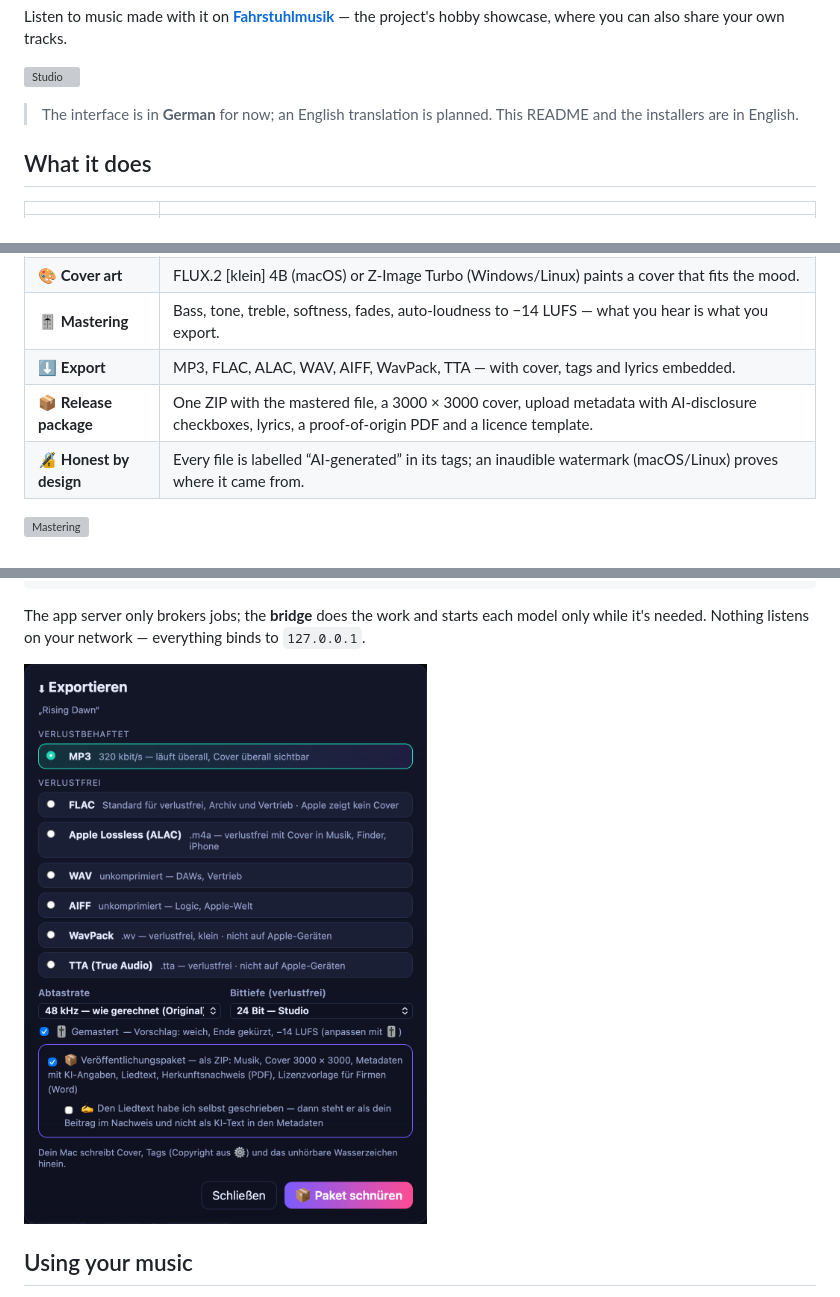
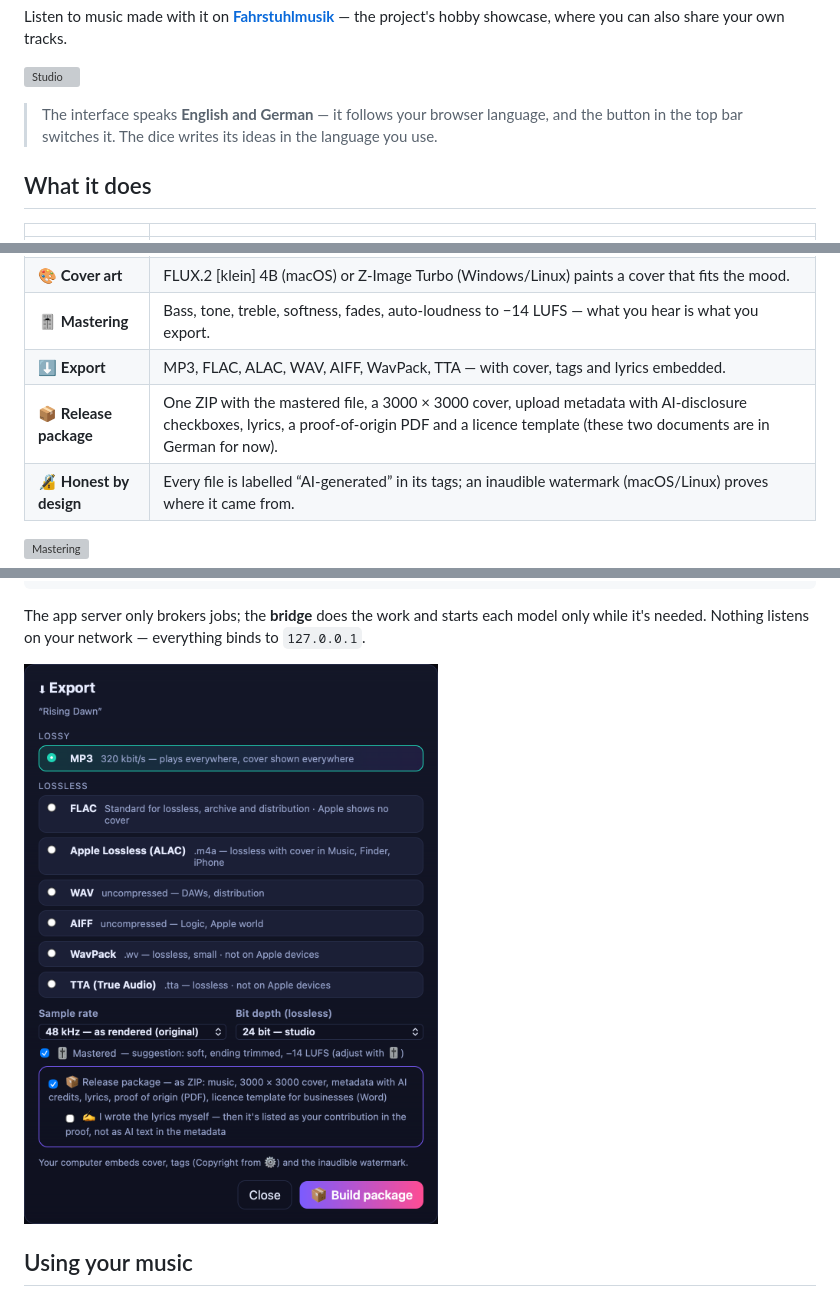
Before and after one commit to robeertm/manuwave-studio, a Markdown page: README.md, 3 parts joined by grey strips. Drawn GitHub-style; pictures changed too: docs/screenshots/package.png; grey boxes are pictures that could not be loaded.

```diff
--- a/README.md
+++ b/README.md
@@ -13,7 +13,7 @@ hobby showcase, where you can also share your own tracks.
 
 ![Studio](docs/screenshots/studio.png)
 
-> The interface is in **German** for now; an English translation is planned. This README and the installers are in English.
+> The interface speaks **English and German** — it follows your browser language, and the button in the top bar switches it. The dice writes its ideas in the language you use.
 
 ## What it does
 
@@ -25,7 +25,7 @@ hobby showcase, where you can also share your own tracks.
 | 🎨 **Cover art** | FLUX.2 [klein] 4B (macOS) or Z-Image Turbo (Windows/Linux) paints a cover that fits the mood. |
 | 🎚 **Mastering** | Bass, tone, treble, softness, fades, auto-loudness to −14 LUFS — what you hear is what you export. |
 | ⬇️ **Export** | MP3, FLAC, ALAC, WAV, AIFF, WavPack, TTA — with cover, tags and lyrics embedded. |
-| 📦 **Release package** | One ZIP with the mastered file, a 3000 × 3000 cover, upload metadata with AI-disclosure checkboxes, lyrics, a proof-of-origin PDF and a licence template. |
+| 📦 **Release package** | One ZIP with the mastered file, a 3000 × 3000 cover, upload metadata with AI-disclosure checkboxes, lyrics, a proof-of-origin PDF and a licence template (these two documents are in German for now). |
 | 🔏 **Honest by design** | Every file is labelled “AI-generated” in its tags; an inaudible watermark (macOS/Linux) proves where it came from. |
 
 ![Mastering](docs/screenshots/mastering.png)
```
Also changed, not shown: docs/screenshots/library.png, 10 other files.
